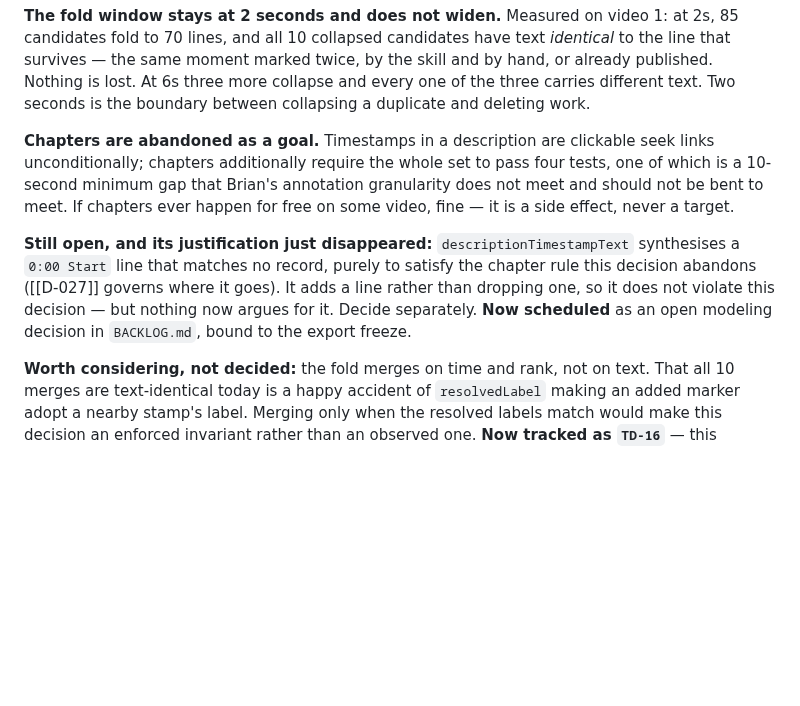
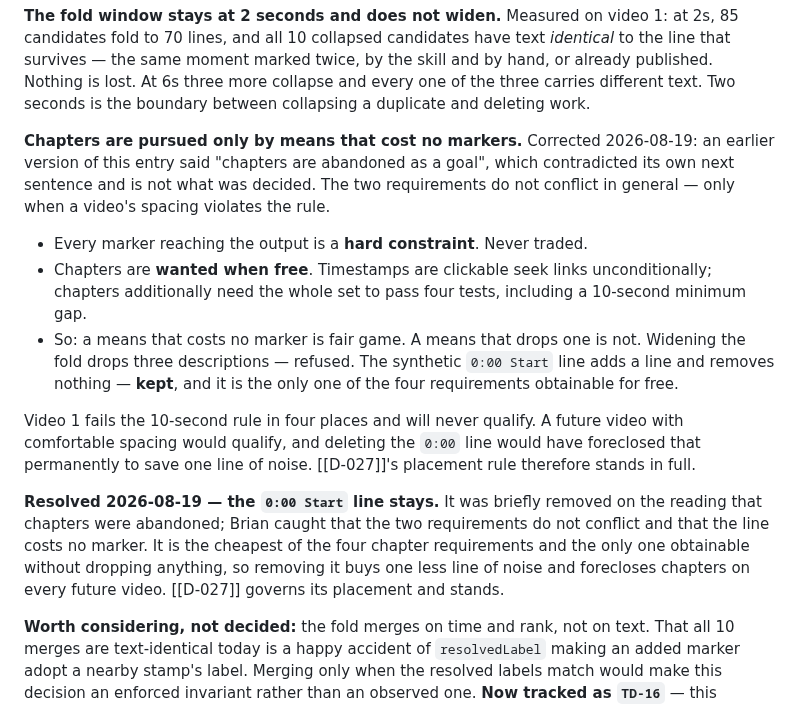
Before and after one commit to bsze24/yt-clip-marker, a Markdown page: docs/coordination/DECISIONS.md, the part around the change. Rendered like a GitHub page; blank space fills up the shorter version.

Commit message:
docs: correct D-033 — chapters are wanted when free, not abandoned; the 0:00 line stays

```diff
--- a/docs/coordination/DECISIONS.md
+++ b/docs/coordination/DECISIONS.md
@@ -331,16 +331,27 @@ that survives — the same moment marked twice, by the skill and by hand, or alr
 Nothing is lost. At 6s three more collapse and every one of the three carries different text.
 Two seconds is the boundary between collapsing a duplicate and deleting work.
 
-**Chapters are abandoned as a goal.** Timestamps in a description are clickable seek links
-unconditionally; chapters additionally require the whole set to pass four tests, one of which is a
-10-second minimum gap that Brian's annotation granularity does not meet and should not be bent to
-meet. If chapters ever happen for free on some video, fine — it is a side effect, never a target.
+**Chapters are pursued only by means that cost no markers.** Corrected 2026-08-19: an earlier
+version of this entry said "chapters are abandoned as a goal", which contradicted its own next
+sentence and is not what was decided. The two requirements do not conflict in general — only when
+a video's spacing violates the rule.
 
-**Still open, and its justification just disappeared:** `descriptionTimestampText` synthesises a
-`0:00 Start` line that matches no record, purely to satisfy the chapter rule this decision
-abandons ([[D-027]] governs where it goes). It adds a line rather than dropping one, so it does
-not violate this decision — but nothing now argues for it. Decide separately. **Now scheduled** as an open
-modeling decision in `BACKLOG.md`, bound to the export freeze.
+- Every marker reaching the output is a **hard constraint**. Never traded.
+- Chapters are **wanted when free**. Timestamps are clickable seek links unconditionally; chapters
+  additionally need the whole set to pass four tests, including a 10-second minimum gap.
+- So: a means that costs no marker is fair game. A means that drops one is not. Widening the fold
+  drops three descriptions — refused. The synthetic `0:00 Start` line adds a line and removes
+  nothing — **kept**, and it is the only one of the four requirements obtainable for free.
+
+Video 1 fails the 10-second rule in four places and will never qualify. A future video with
+comfortable spacing would qualify, and deleting the `0:00` line would have foreclosed that
+permanently to save one line of noise. [[D-027]]'s placement rule therefore stands in full.
+
+**Resolved 2026-08-19 — the `0:00 Start` line stays.** It was briefly removed on the reading that
+chapters were abandoned; Brian caught that the two requirements do not conflict and that the line
+costs no marker. It is the cheapest of the four chapter requirements and the only one obtainable
+without dropping anything, so removing it buys one less line of noise and forecloses chapters on
+every future video. [[D-027]] governs its placement and stands.
 
 **Worth considering, not decided:** the fold merges on time and rank, not on text. That all 10
 merges are text-identical today is a happy accident of `resolvedLabel` making an added marker
```
Also changed, not shown: docs/coordination/BACKLOG.md (+6 -0 lines).
